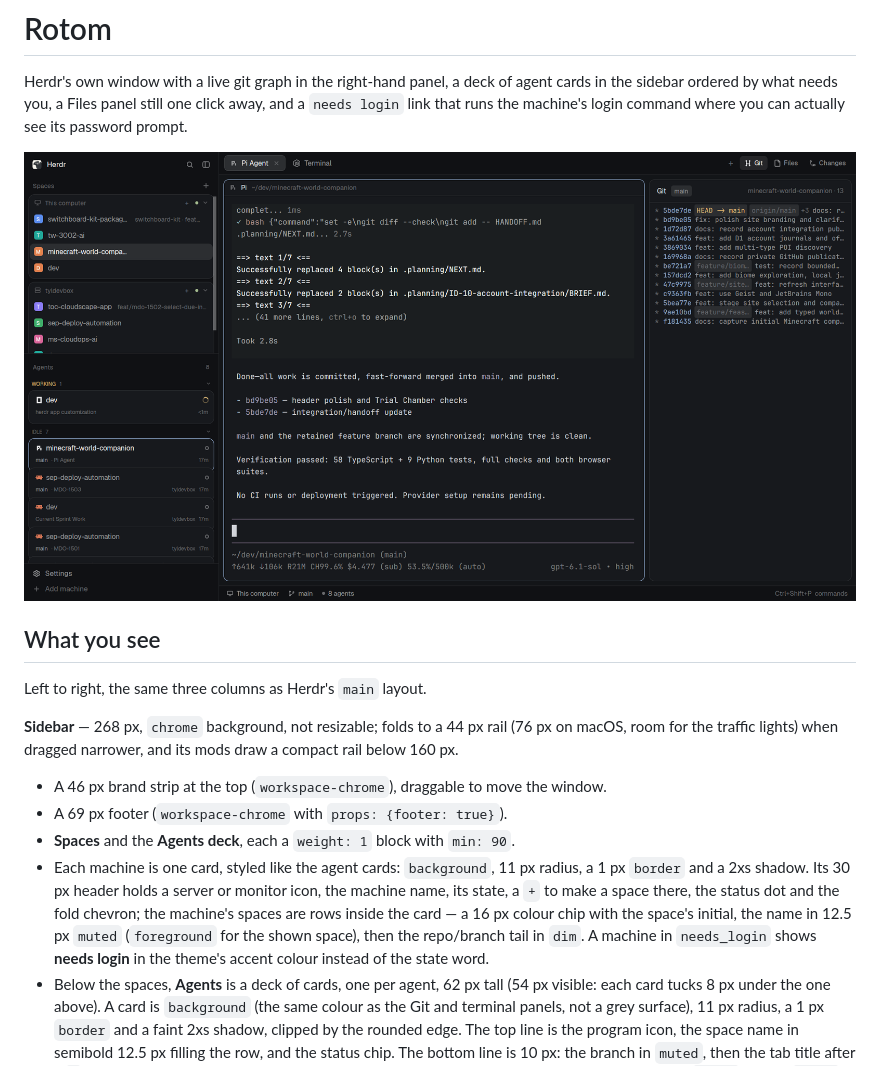
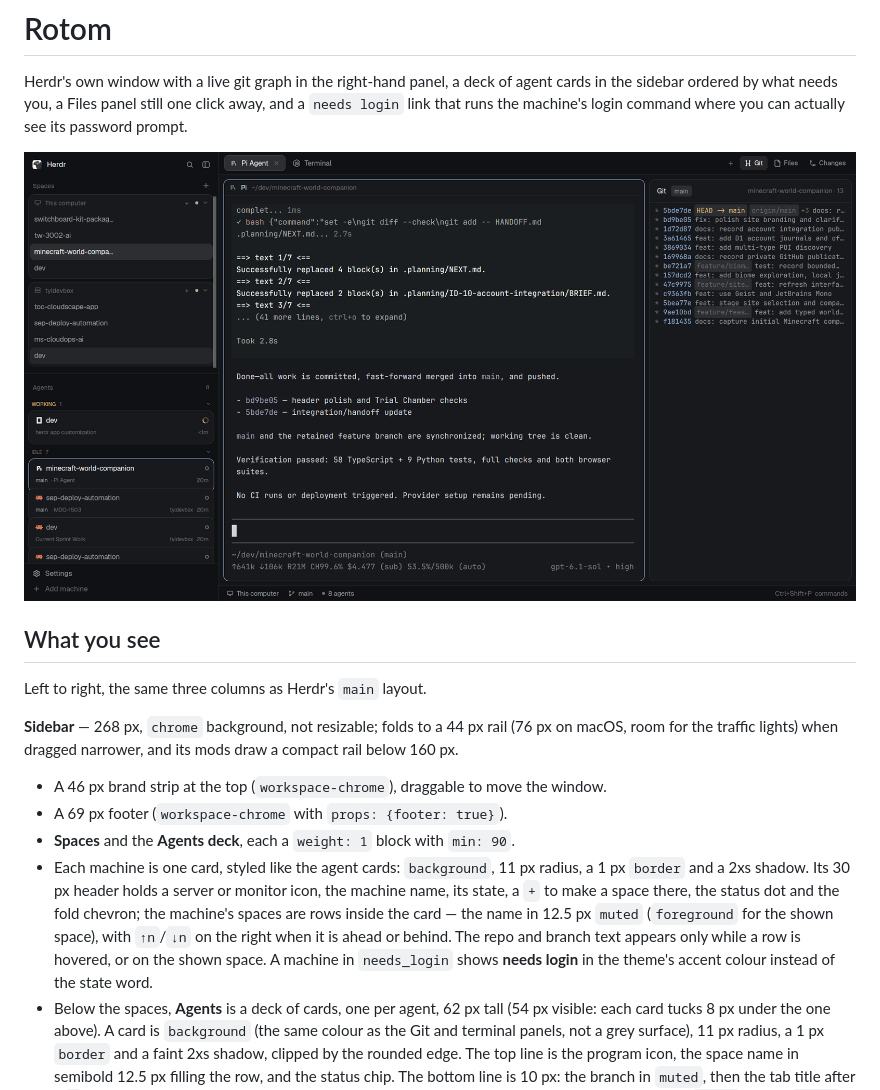
Before and after one commit to prillcode/rotom, a Markdown page: RECIPE.md, the part around the change. Drawn GitHub-style; pictures changed too: preview.png.

Commit message:
Spaces: drop letter chips, branch only on hover or active

```diff
--- a/RECIPE.md
+++ b/RECIPE.md
@@ -23,10 +23,11 @@ mods draw a compact rail below 160 px.
   radius, a 1 px `border` and a 2xs shadow. Its 30 px header holds a server or
   monitor icon, the machine name, its state, a `+` to make a space there, the
   status dot and the fold chevron; the machine's spaces are rows inside the
-  card — a 16 px colour chip with the space's initial, the name in 12.5 px
-  `muted` (`foreground` for the shown space), then the repo/branch tail in
-  `dim`. A machine in `needs_login` shows **needs login** in the theme's accent
-  colour instead of the state word.
+  card — the name in 12.5 px `muted` (`foreground` for the shown space), with
+  `↑n`/`↓n` on the right when it is ahead or behind. The repo and branch text
+  appears only while a row is hovered, or on the shown space. A machine in
+  `needs_login` shows **needs login** in the theme's accent colour instead of
+  the state word.
 - Below the spaces, **Agents** is a deck of cards, one per agent, 62 px tall
   (54 px visible: each card tucks 8 px under the one above). A card is
   `background` (the same colour as the Git and terminal panels, not a grey
```
Also changed, not shown: 1 other file.
